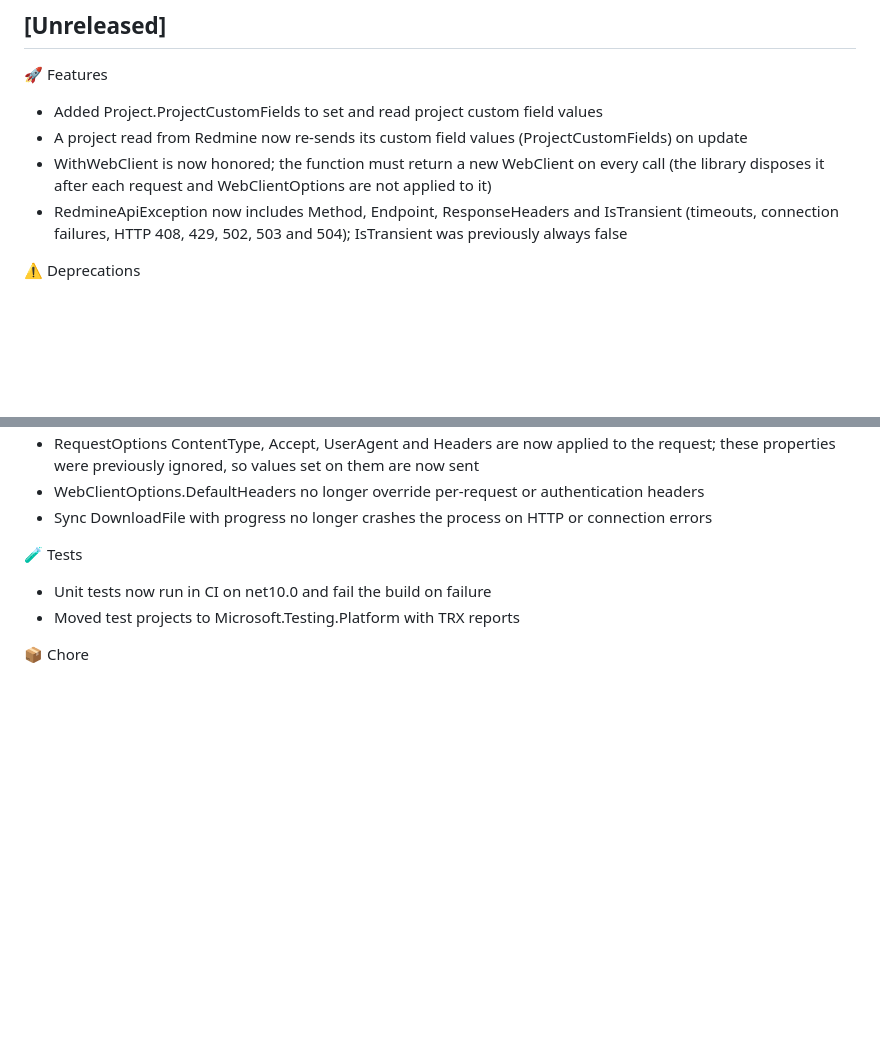
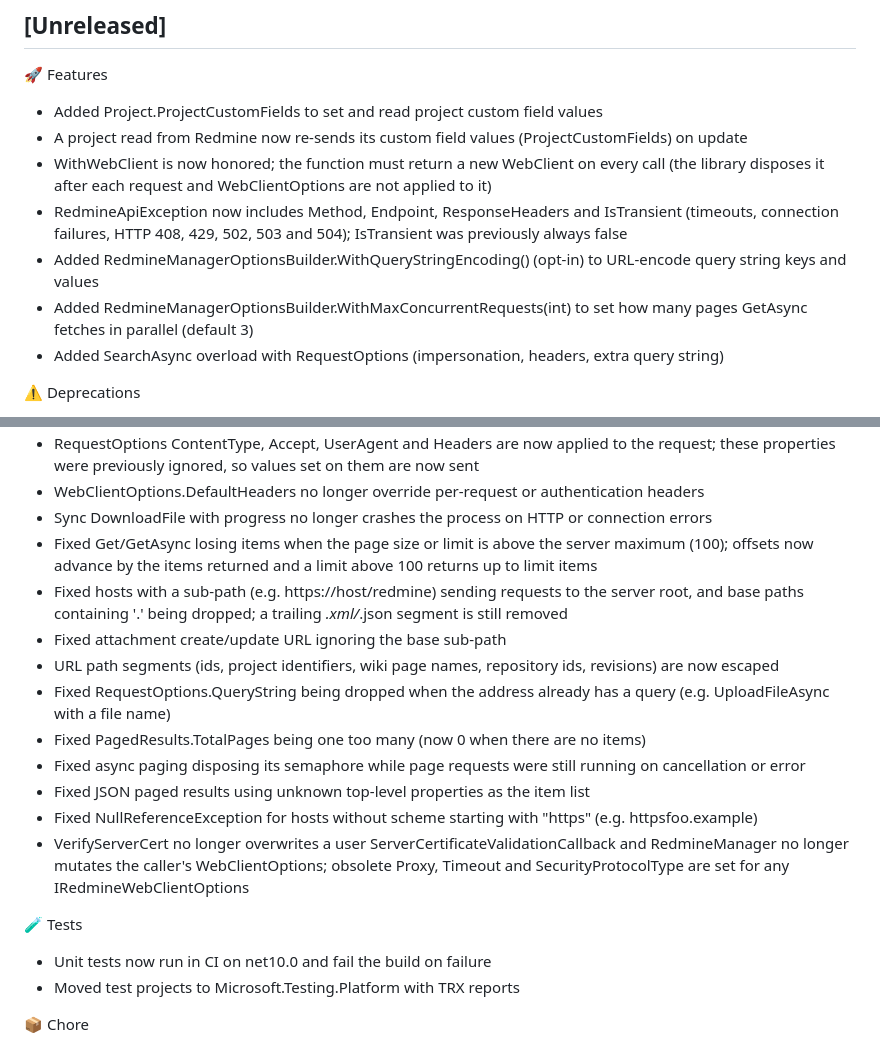
Before and after one commit to zapadi/redmine-net-api, a Markdown page: CHANGELOG.md, 2 parts joined by grey strips. Rendered like a GitHub page; blank space fills up the shorter version.

Commit message:
docs(changelog): add url, paging and initialization fixes

```diff
--- a/CHANGELOG.md
+++ b/CHANGELOG.md
@@ -7,6 +7,9 @@
 *	A project read from Redmine now re-sends its custom field values (ProjectCustomFields) on update
 *	WithWebClient is now honored; the function must return a new WebClient on every call (the library disposes it after each request and WebClientOptions are not applied to it)
 *	RedmineApiException now includes Method, Endpoint, ResponseHeaders and IsTransient (timeouts, connection failures, HTTP 408, 429, 502, 503 and 504); IsTransient was previously always false
+*	Added RedmineManagerOptionsBuilder.WithQueryStringEncoding() (opt-in) to URL-encode query string keys and values
+*	Added RedmineManagerOptionsBuilder.WithMaxConcurrentRequests(int) to set how many pages GetAsync fetches in parallel (default 3)
+*	Added SearchAsync overload with RequestOptions (impersonation, headers, extra query string)
 
 ⚠️ Deprecations
 *	Project.CustomFieldValues is obsolete; use ProjectCustomFields
@@ -45,6 +48,16 @@
 *	RequestOptions ContentType, Accept, UserAgent and Headers are now applied to the request; these properties were previously ignored, so values set on them are now sent
 *	WebClientOptions.DefaultHeaders no longer override per-request or authentication headers
 *	Sync DownloadFile with progress no longer crashes the process on HTTP or connection errors
+*	Fixed Get/GetAsync losing items when the page size or limit is above the server maximum (100); offsets now advance by the items returned and a limit above 100 returns up to limit items
+*	Fixed hosts with a sub-path (e.g. https://host/redmine) sending requests to the server root, and base paths containing '.' being dropped; a trailing *.xml/*.json segment is still removed
+*	Fixed attachment create/update URL ignoring the base sub-path
+*	URL path segments (ids, project identifiers, wiki page names, repository ids, revisions) are now escaped
+*	Fixed RequestOptions.QueryString being dropped when the address already has a query (e.g. UploadFileAsync with a file name)
+*	Fixed PagedResults.TotalPages being one too many (now 0 when there are no items)
+*	Fixed async paging disposing its semaphore while page requests were still running on cancellation or error
+*	Fixed JSON paged results using unknown top-level properties as the item list
+*	Fixed NullReferenceException for hosts without scheme starting with "https" (e.g. httpsfoo.example)
+*	VerifyServerCert no longer overwrites a user ServerCertificateValidationCallback and RedmineManager no longer mutates the caller's WebClientOptions; obsolete Proxy, Timeout and SecurityProtocolType are set for any IRedmineWebClientOptions
 
 🧪 Tests
 *	Unit tests now run in CI on net10.0 and fail the build on failure
```
